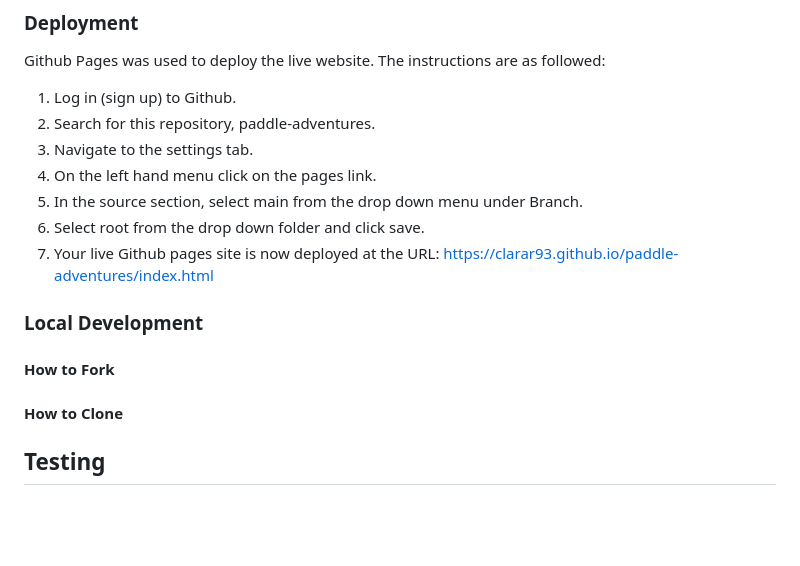
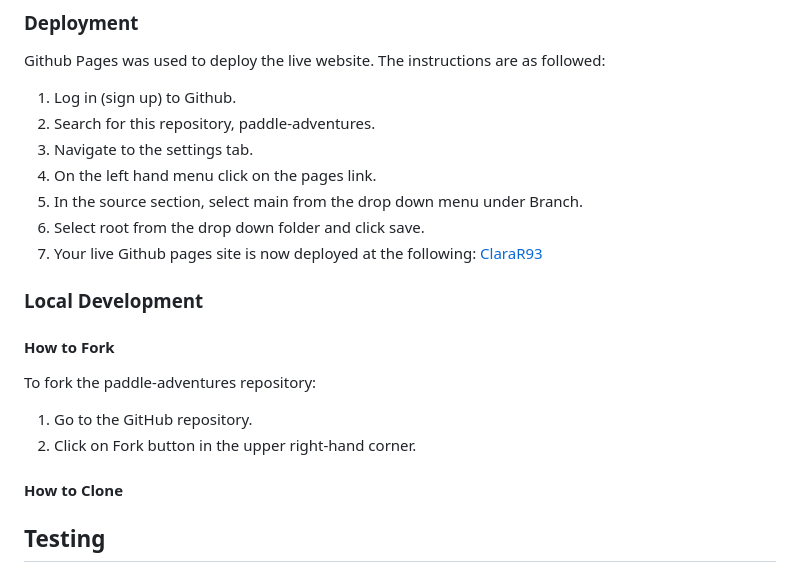
Before and after one commit to ClaraR93/paddle-adventures, a Markdown page: README.md, the part around the change. Drawn GitHub-style; blank space fills up the shorter version.

Commit message:
Add how to fork content to readme.md

```diff
--- a/README.md
+++ b/README.md
@@ -233,12 +233,16 @@ Github Pages was used to deploy the live website. The instructions are as follow
 4. On the left hand menu click on the pages link.
 5. In the source section, select main from the drop down menu under Branch.
 6. Select root from the drop down folder and click save.
-7. Your live Github pages site is now deployed at the URL: https://clarar93.github.io/paddle-adventures/index.html
-
+7. Your live Github pages site is now deployed at the following: [ClaraR93](https://clarar93.github.io/paddle-adventures/index.html)
 
 ### Local Development
 
 #### How to Fork
+
+To fork the paddle-adventures repository:
+
+1. Go to the GitHub repository.
+2. Click on Fork button in the upper right-hand corner.
 
 #### How to Clone
 
```
